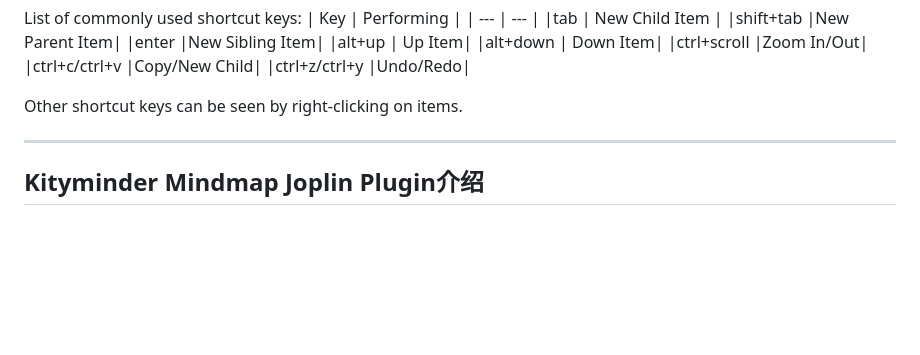
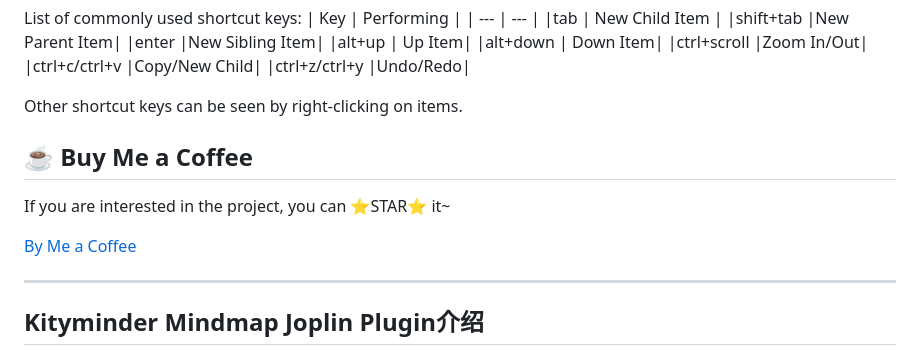
Before and after one commit to calandradas/Kminder-Mindmap-Joplin-Plugin, a Markdown page: README.md, the part around the change. GitHub-like rendering; blank space fills up the shorter version.

```diff
--- a/README.md
+++ b/README.md
@@ -69,6 +69,12 @@ List of commonly used shortcut keys:
 |ctrl+z/ctrl+y |Undo/Redo|
 
 Other shortcut keys can be seen by right-clicking on items.
+
+## ☕️ Buy Me a Coffee
+
+If you are interested in the project, you can ⭐STAR️⭐️ it~
+
+[By Me a Coffee](https://www.buymeacoffee.com/calandradu5)
 
 ----
 
```
